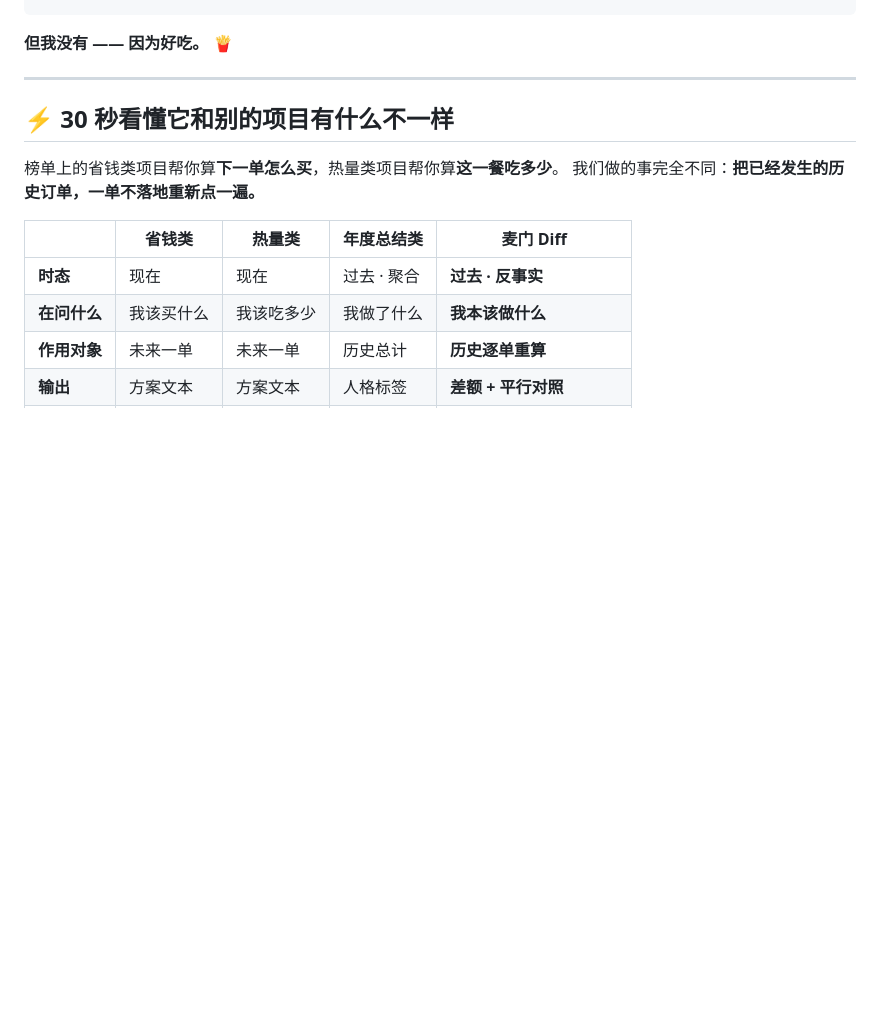
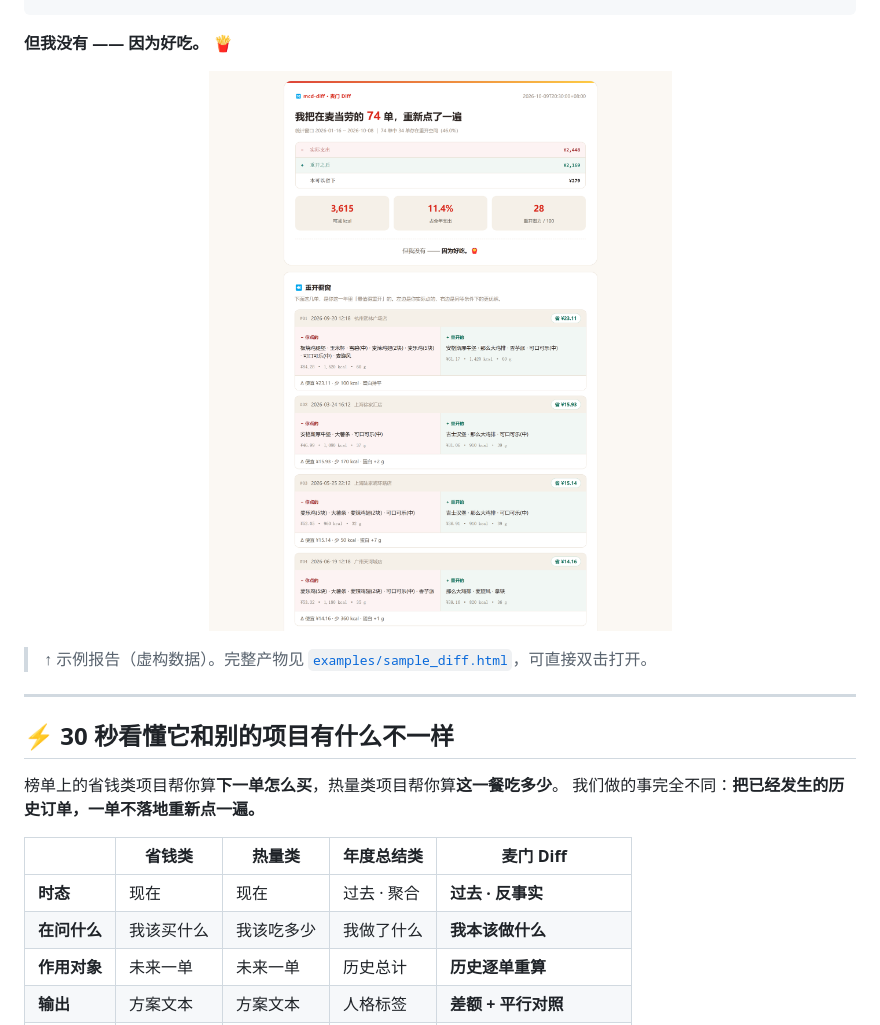
Before and after one commit to weixiao121/mcd-diff, a Markdown page: README.md, the part around the change. Rendered like a GitHub page; pictures changed too: docs/images/hero.png (added); blank space fills up the shorter version.

Commit message:
docs: 补上效果演示图，README 首屏加入报告截图

````diff
--- a/README.md
+++ b/README.md
@@ -26,6 +26,12 @@
 ```
 
 **但我没有 —— 因为好吃。** 🍟
+
+<p align="center">
+  <img src="docs/images/hero.png" alt="麦门 Diff 报告：74 单重开后本可以省 ¥279" width="820">
+</p>
+
+> ↑ 示例报告（虚构数据）。完整产物见 [`examples/sample_diff.html`](examples/sample_diff.html)，可直接双击打开。
 
 ---
 
````
